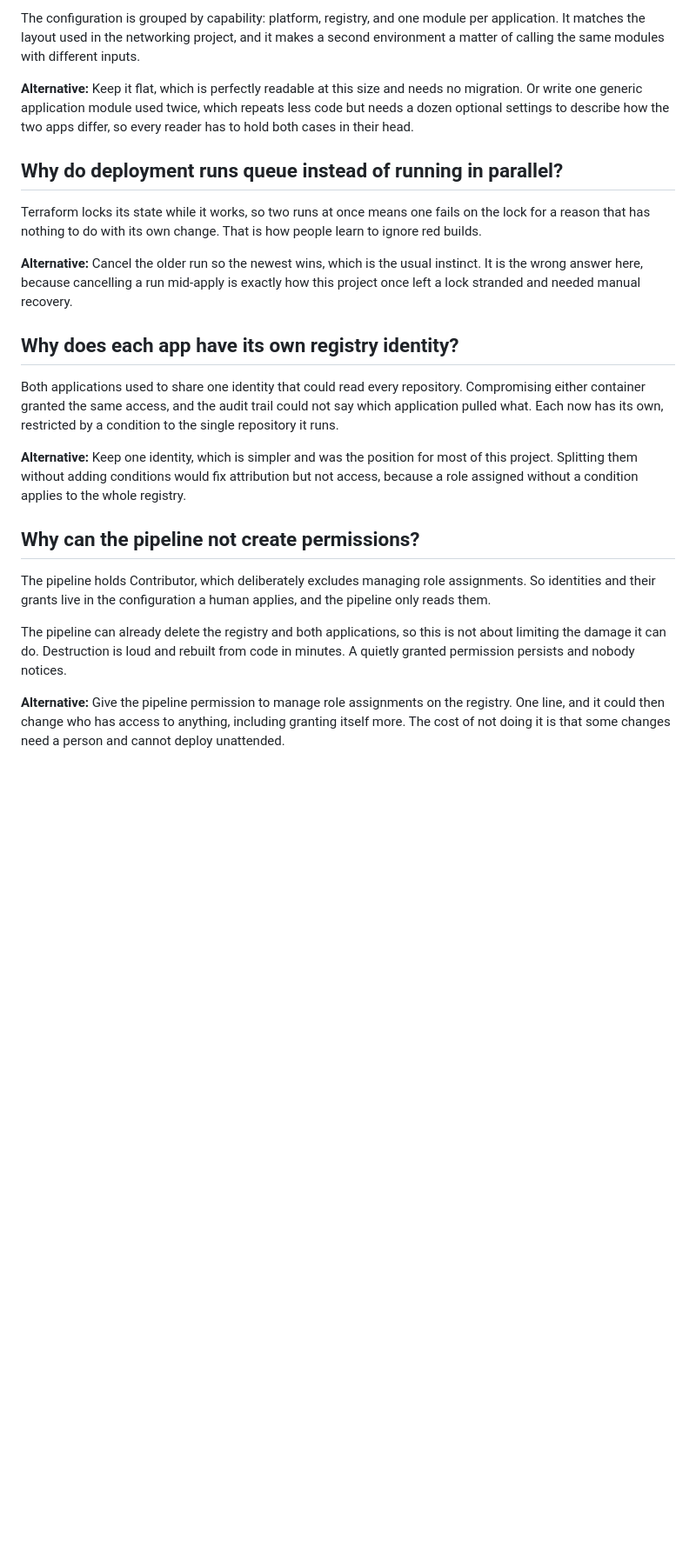
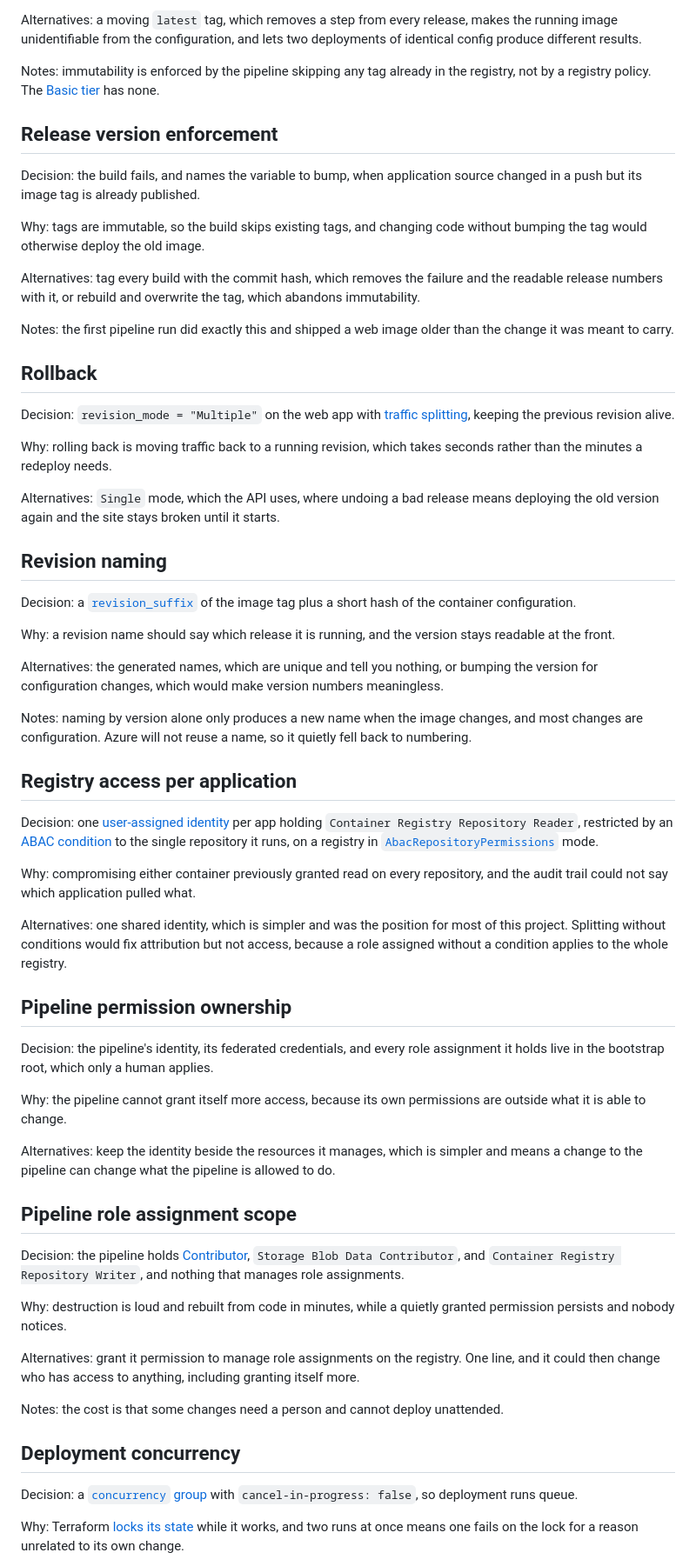
Before and after one commit to sindredg/container-app-in-azure, a Markdown page: docs/decisions.md, the part around one of its changes. Shown at 87% size. Rendered like a GitHub page; blank space fills up the shorter version.

```diff
--- a/docs/decisions.md
+++ b/docs/decisions.md
@@ -109,24 +108,65 @@ The first scan returned 100 findings. Seven were in a dependency this project ch
 
-The configuration is grouped by capability: platform, registry, and one module per application. It matches the layout used in the networking project, and it makes a second environment a matter of calling the same modules with different inputs.
+Alternatives: a moving `latest` tag, which removes a step from every release, makes the running image unidentifiable from the configuration, and lets two deployments of identical config produce different results.
 
-**Alternative:** Keep it flat, which is perfectly readable at this size and needs no migration. Or write one generic application module used twice, which repeats less code but needs a dozen optional settings to describe how the two apps differ, so every reader has to hold both cases in their head.
+Notes: immutability is enforced by the pipeline skipping any tag already in the registry, not by a registry policy. The [Basic tier](https://learn.microsoft.com/en-us/azure/container-registry/container-registry-skus) has none.
 
-## Why do deployment runs queue instead of running in parallel?
+## Release version enforcement
 
-Terraform locks its state while it works, so two runs at once means one fails on the lock for a reason that has nothing to do with its own change. That is how people learn to ignore red builds.
+Decision: the build fails, and names the variable to bump, when application source changed in a push but its image tag is already published.
 
-**Alternative:** Cancel the older run so the newest wins, which is the usual instinct. It is the wrong answer here, because cancelling a run mid-apply is exactly how this project once left a lock stranded and needed manual recovery.
+Why: tags are immutable, so the build skips existing tags, and changing code without bumping the tag would otherwise deploy the old image.
 
-## Why does each app have its own registry identity?
+Alternatives: tag every build with the commit hash, which removes the failure and the readable release numbers with it, or rebuild and overwrite the tag, which abandons immutability.
 
-Both applications used to share one identity that could read every repository. Compromising either container granted the same access, and the audit trail could not say which application pulled what. Each now has its own, restricted by a condition to the single repository it runs.
+Notes: the first pipeline run did exactly this and shipped a web image older than the change it was meant to carry.
 
-**Alternative:** Keep one identity, which is simpler and was the position for most of this project. Splitting them without adding conditions would fix attribution but not access, because a role assigned without a condition applies to the whole registry.
+## Rollback
 
-## Why can the pipeline not create permissions?
+Decision: `revision_mode = "Multiple"` on the web app with [traffic splitting](https://learn.microsoft.com/en-us/azure/container-apps/traffic-splitting), keeping the previous revision alive.
 
-The pipeline holds Contributor, which deliberately excludes managing role assignments. So identities and their grants live in the configuration a human applies, and the pipeline only reads them.
+Why: rolling back is moving traffic back to a running revision, which takes seconds rather than the minutes a redeploy needs.
 
-The pipeline can already delete the registry and both applications, so this is not about limiting the damage it can do. Destruction is loud and rebuilt from code in minutes. A quietly granted permission persists and nobody notices.
+Alternatives: `Single` mode, which the API uses, where undoing a bad release means deploying the old version again and the site stays broken until it starts.
 
-**Alternative:** Give the pipeline permission to manage role assignments on the registry. One line, and it could then change who has access to anything, including granting itself more. The cost of not doing it is that some changes need a person and cannot deploy unattended.
+## Revision naming
+
+Decision: a [`revision_suffix`](https://learn.microsoft.com/en-us/azure/container-apps/revisions) of the image tag plus a short hash of the container configuration.
+
+Why: a revision name should say which release it is running, and the version stays readable at the front.
+
+Alternatives: the generated names, which are unique and tell you nothing, or bumping the version for configuration changes, which would make version numbers meaningless.
+
+Notes: naming by version alone only produces a new name when the image changes, and most changes are configuration. Azure will not reuse a name, so it quietly fell back to numbering.
+
+## Registry access per application
+
+Decision: one [user-assigned identity](https://learn.microsoft.com/en-us/entra/workload-id/workload-identity-federation) per app holding `Container Registry Repository Reader`, restricted by an [ABAC condition](https://learn.microsoft.com/en-us/azure/role-based-access-control/conditions-overview) to the single repository it runs, on a registry in [`AbacRepositoryPermissions`](https://learn.microsoft.com/en-us/azure/container-registry/container-registry-rbac-abac-repository-permissions) mode.
+
+Why: compromising either container previously granted read on every repository, and the audit trail could not say which application pulled what.
+
+Alternatives: one shared identity, which is simpler and was the position for most of this project. Splitting without conditions would fix attribution but not access, because a role assigned without a condition applies to the whole registry.
+
+## Pipeline permission ownership
+
+Decision: the pipeline's identity, its federated credentials, and every role assignment it holds live in the bootstrap root, which only a human applies.
+
+Why: the pipeline cannot grant itself more access, because its own permissions are outside what it is able to change.
+
+Alternatives: keep the identity beside the resources it manages, which is simpler and means a change to the pipeline can change what the pipeline is allowed to do.
+
+## Pipeline role assignment scope
+
+Decision: the pipeline holds [Contributor](https://learn.microsoft.com/en-us/azure/role-based-access-control/built-in-roles/privileged#contributor), `Storage Blob Data Contributor`, and `Container Registry Repository Writer`, and nothing that manages role assignments.
+
+Why: destruction is loud and rebuilt from code in minutes, while a quietly granted permission persists and nobody notices.
+
+Alternatives: grant it permission to manage role assignments on the registry. One line, and it could then change who has access to anything, including granting itself more.
+
+Notes: the cost is that some changes need a person and cannot deploy unattended.
+
+## Deployment concurrency
+
+Decision: a [`concurrency` group](https://docs.github.com/en/actions/reference/workflows-and-actions/workflow-syntax#concurrency) with `cancel-in-progress: false`, so deployment runs queue.
+
+Why: Terraform [locks its state](https://developer.hashicorp.com/terraform/language/state/locking) while it works, and two runs at once means one fails on the lock for a reason unrelated to its own change.
+
```
Also changed, not shown: other parts of docs/decisions.md (+73 -53 lines).
